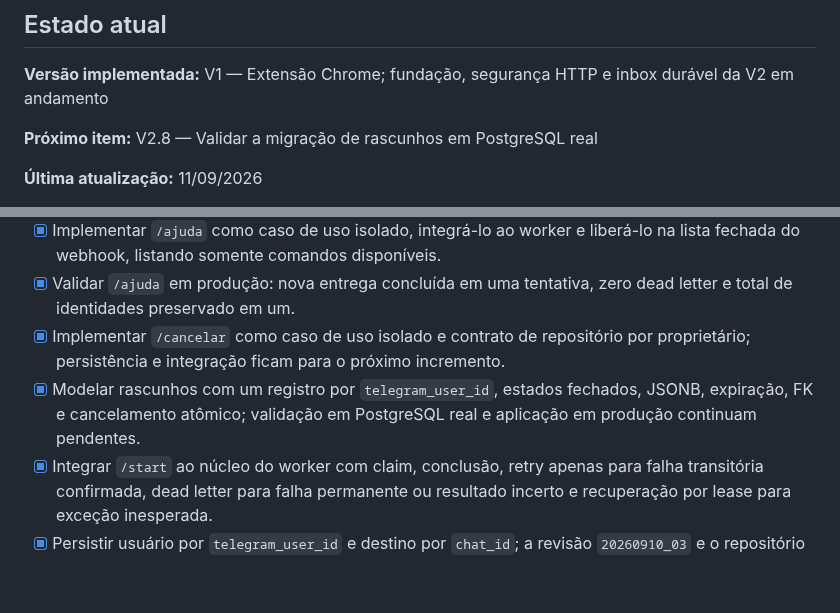
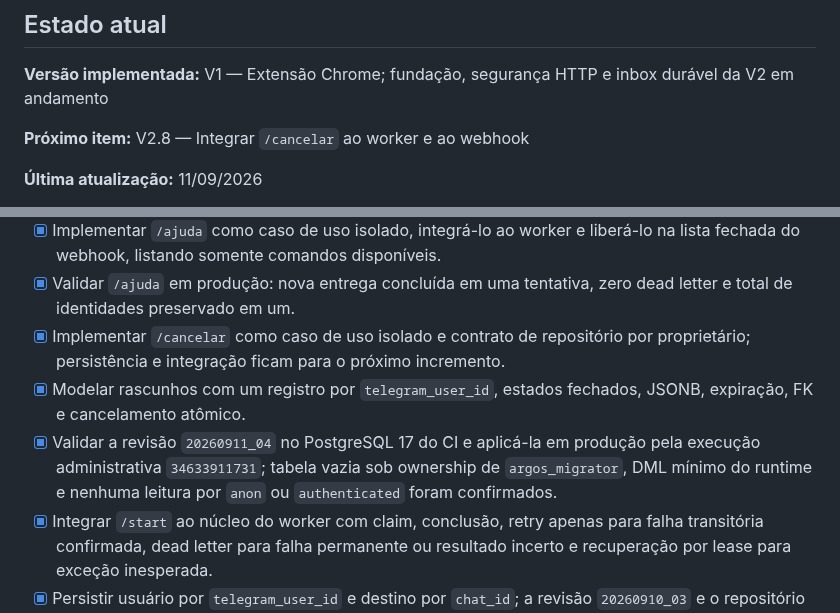
Before and after one commit to devbenjaminsantos/argos, a Markdown page: ROADMAP.md, 2 parts joined by grey strips. GitHub-like rendering; blank space fills up the shorter version.

```diff
--- a/ROADMAP.md
+++ b/ROADMAP.md
@@ -14,7 +14,7 @@ Este documento registra o avanço do projeto e divide as próximas versões em e
 
 **Versão implementada:** V1 — Extensão Chrome; fundação, segurança HTTP e inbox durável da V2 em andamento
 
-**Próximo item:** V2.8 — Validar a migração de rascunhos em PostgreSQL real
+**Próximo item:** V2.8 — Integrar `/cancelar` ao worker e ao webhook
 
 **Última atualização:** 11/09/2026
 
@@ -173,7 +173,8 @@ Decisões relacionadas:
 - [x] Implementar `/ajuda` como caso de uso isolado, integrá-lo ao worker e liberá-lo na lista fechada do webhook, listando somente comandos disponíveis.
 - [x] Validar `/ajuda` em produção: nova entrega concluída em uma tentativa, zero dead letter e total de identidades preservado em um.
 - [x] Implementar `/cancelar` como caso de uso isolado e contrato de repositório por proprietário; persistência e integração ficam para o próximo incremento.
-- [x] Modelar rascunhos com um registro por `telegram_user_id`, estados fechados, JSONB, expiração, FK e cancelamento atômico; validação em PostgreSQL real e aplicação em produção continuam pendentes.
+- [x] Modelar rascunhos com um registro por `telegram_user_id`, estados fechados, JSONB, expiração, FK e cancelamento atômico.
+- [x] Validar a revisão `20260911_04` no PostgreSQL 17 do CI e aplicá-la em produção pela execução administrativa `34633911731`; tabela vazia sob ownership de `argos_migrator`, DML mínimo do runtime e nenhuma leitura por `anon` ou `authenticated` foram confirmados.
 - [x] Integrar `/start` ao núcleo do worker com claim, conclusão, retry apenas para falha transitória confirmada, dead letter para falha permanente ou resultado incerto e recuperação por lease para exceção inesperada.
 - [x] Persistir usuário por `telegram_user_id` e destino por `chat_id`; a revisão `20260910_03` e o repositório foram validados com concorrência em PostgreSQL 17 e aplicados em produção.
 - [x] Implementar a persistência recuperável e a deduplicação por `update_id`, com claims concorrentes, leases, retry e ligação ao webhook validados em PostgreSQL 17 no GitHub Actions.
```
Also changed, not shown: docs/AI_SHARED_CONTEXT.md (+2 -3 lines).
